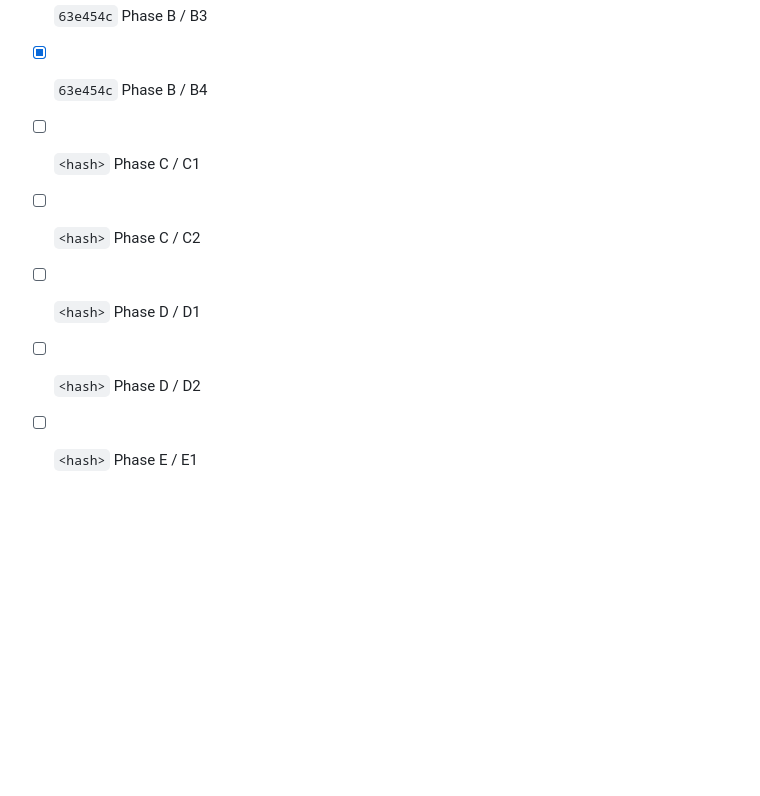
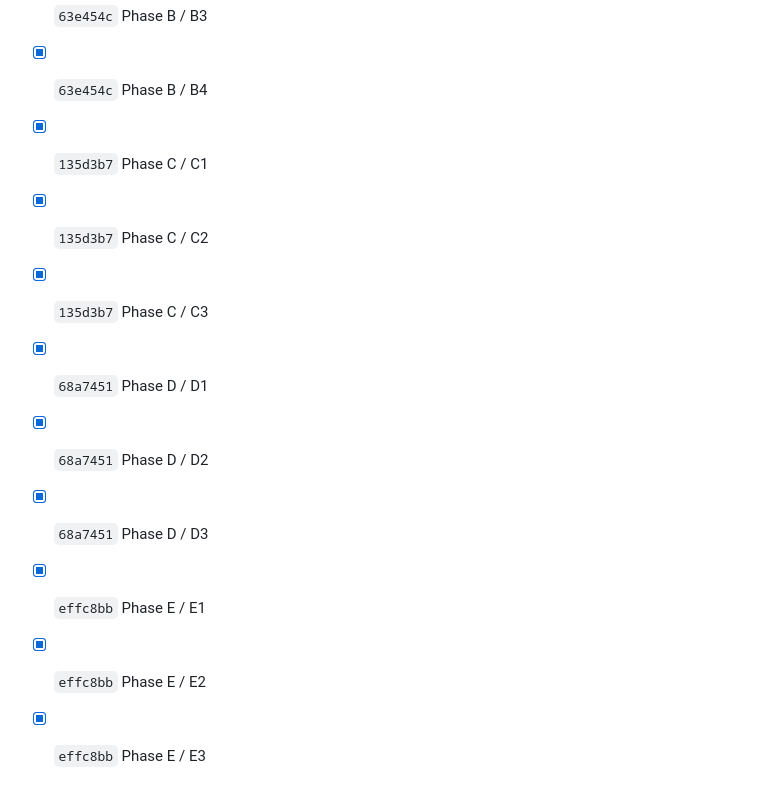
Before and after one commit to sdyzjx/desktop-ai-native-runtime, a Markdown page: docs/process/live2d-action-message-queue-planner.md, the part around one of its changes. Drawn GitHub-style; blank space fills up the shorter version.

Commit message:
docs(live2d-action): close phase cde checkpoints

```diff
--- a/docs/process/live2d-action-message-queue-planner.md
+++ b/docs/process/live2d-action-message-queue-planner.md
@@ -199,8 +199,12 @@
 - [x] `45222ed` Phase B / B2
 - [x] `63e454c` Phase B / B3
 - [x] `63e454c` Phase B / B4
-- [ ] `<hash>` Phase C / C1
-- [ ] `<hash>` Phase C / C2
-- [ ] `<hash>` Phase D / D1
-- [ ] `<hash>` Phase D / D2
-- [ ] `<hash>` Phase E / E1
+- [x] `135d3b7` Phase C / C1
+- [x] `135d3b7` Phase C / C2
+- [x] `135d3b7` Phase C / C3
+- [x] `68a7451` Phase D / D1
+- [x] `68a7451` Phase D / D2
+- [x] `68a7451` Phase D / D3
+- [x] `effc8bb` Phase E / E1
+- [x] `effc8bb` Phase E / E2
+- [x] `effc8bb` Phase E / E3
```
Also changed, not shown: other parts of docs/process/live2d-action-message-queue-planner.md (+27 -27 lines).
